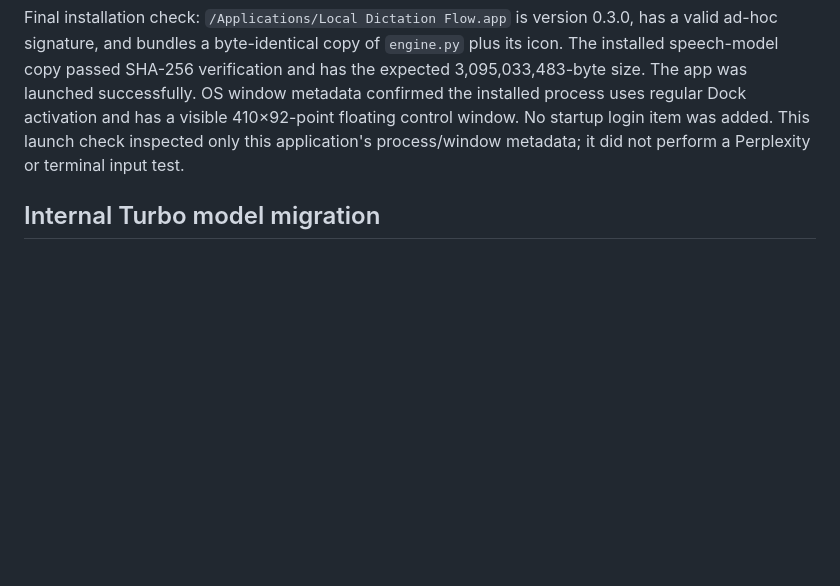
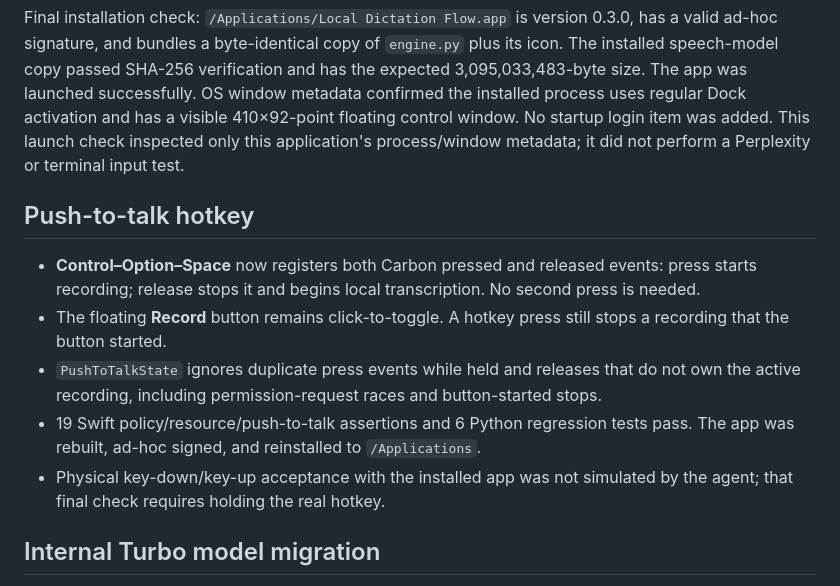
Before and after one commit to williamjxj/local-dictation-flow, a Markdown page: docs/verification.md, the part around the change. GitHub-like rendering; blank space fills up the shorter version.

```diff
--- a/docs/verification.md
+++ b/docs/verification.md
@@ -90,6 +90,14 @@ User request: stop depending on remembering scattered source directories to open
 
 Final installation check: `/Applications/Local Dictation Flow.app` is version 0.3.0, has a valid ad-hoc signature, and bundles a byte-identical copy of `engine.py` plus its icon. The installed speech-model copy passed SHA-256 verification and has the expected 3,095,033,483-byte size. The app was launched successfully. OS window metadata confirmed the installed process uses regular Dock activation and has a visible 410×92-point floating control window. No startup login item was added. This launch check inspected only this application's process/window metadata; it did not perform a Perplexity or terminal input test.
 
+## Push-to-talk hotkey
+
+- **Control–Option–Space** now registers both Carbon pressed and released events: press starts recording; release stops it and begins local transcription. No second press is needed.
+- The floating **Record** button remains click-to-toggle. A hotkey press still stops a recording that the button started.
+- `PushToTalkState` ignores duplicate press events while held and releases that do not own the active recording, including permission-request races and button-started stops.
+- 19 Swift policy/resource/push-to-talk assertions and 6 Python regression tests pass. The app was rebuilt, ad-hoc signed, and reinstalled to `/Applications`.
+- Physical key-down/key-up acceptance with the installed app was not simulated by the agent; that final check requires holding the real hotkey.
+
 ## Internal Turbo model migration
 
 Moved the existing external drive Turbo weights into the internal model directory after byte-for-byte SHA-256 verification, retaining large-v3. Verified both preference updates before removing the external file. The installed worker passed English and Chinese inference with network operations denied. A matching short English baseline measured 3.14 s for large-v3 versus 1.75 s for Turbo; this is a single-fixture measurement. See `docs/model-storage.md` and `tests/turbo-model-results.json`. No executable rebuild or signing change was made. OpenSuperWhisper's `fluidaudio` engine selection and Local Dictation Flow's Rewrite mode were preserved.
```
Also changed, not shown: AGENTS.md (+3 -2 lines), README.md (+9 -1 lines), assets/dictation-workflow.png (added), 6 other files.
